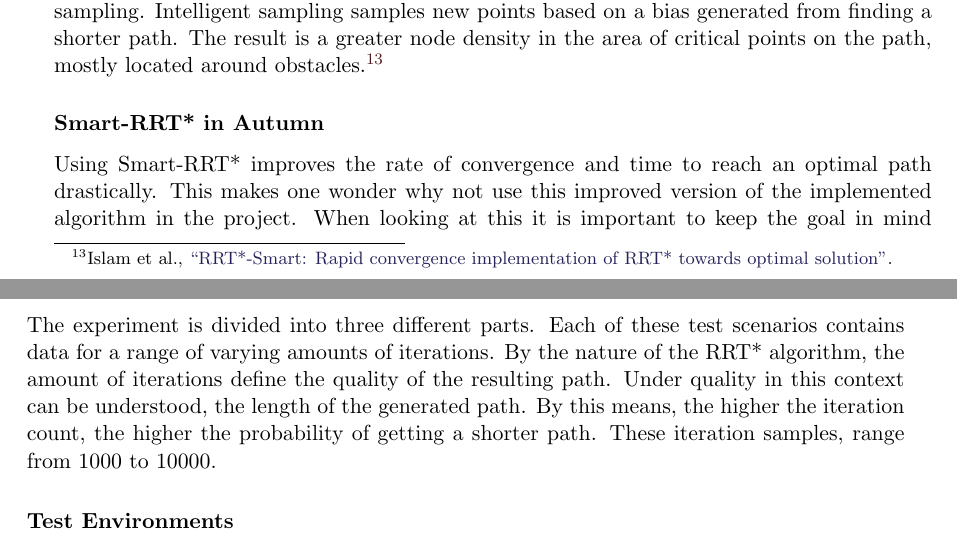
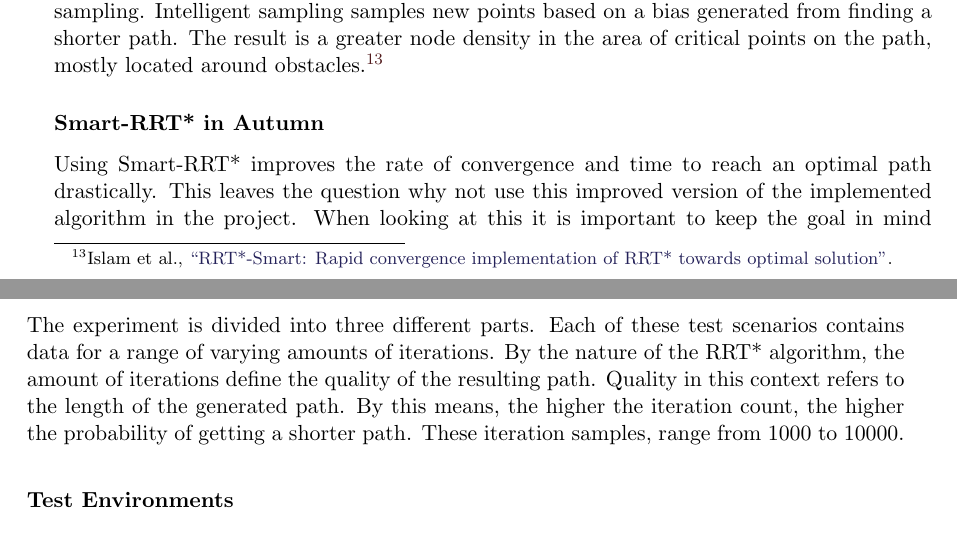
Before and after one commit to LeskovarLukas/Autumn-Doc, a LaTeX thesis (main.tex, which reads sections/path_planning.tex): two parts of pages 58 and 59 of 86, joined at a grey line, cut so that both start at the same text. Compiled offline with pdfLaTeX.

Commit message:
lessi feedback

```diff
--- a/sections/path_planning.tex
+++ b/sections/path_planning.tex
@@ -178,14 +178,14 @@ It works the same as the base algorithm till the first path is found. From there
 \footcite{Islam2012}
 
 \subsubsection{Smart-RRT* in Autumn}
-Using Smart-RRT* improves the rate of convergence and time to reach an optimal path drastically. This makes one wonder why not use this improved version of the implemented algorithm in the project. When looking at this it is important to keep the goal in mind the autumn project aims to reach. Which is, to capture an environment in form of a 3-dimensional model. Therefore it is unnecessary to compute an optimal path. The whole space is going to be covered eventually which would only be a waste of computational power to invest in additional path optimization.
+Using Smart-RRT* improves the rate of convergence and time to reach an optimal path drastically. This leaves the question why not use this improved version of the implemented algorithm in the project. When looking at this it is important to keep the goal in mind the autumn project aims to reach. Which is, to capture an environment in form of a 3-dimensional model. Therefore it is unnecessary to compute an optimal path. The whole space is going to be covered eventually which would only be a waste of computational power to invest in additional path optimization.
 
 \section{autumn\_pathplanning\_2d Benchmark}
 
 This section is going to concern itself with the performance of the autumn\_pathplanning\_2d Algorithm. The main aspects of these tests are, reliability, computational time requirement and path length. That being the most significant values in case of the Autumn use case.
 
 \subsection{Experimental Setup}
-The experiment is divided into three different parts. Each of these test scenarios contains data for a range of varying amounts of iterations. By the nature of the RRT* algorithm, the amount of iterations define the quality of the resulting path. Under quality in this context can be understood, the length of the generated path. By this means, the higher the iteration count, the higher the probability of getting a shorter path. These iteration samples, range from 1000 to 10000.
+The experiment is divided into three different parts. Each of these test scenarios contains data for a range of varying amounts of iterations. By the nature of the RRT* algorithm, the amount of iterations define the quality of the resulting path. Quality in this context refers to the length of the generated path. By this means, the higher the iteration count, the higher the probability of getting a shorter path. These iteration samples, range from 1000 to 10000.
 
 \subsubsection{Test Environments}
 
```
